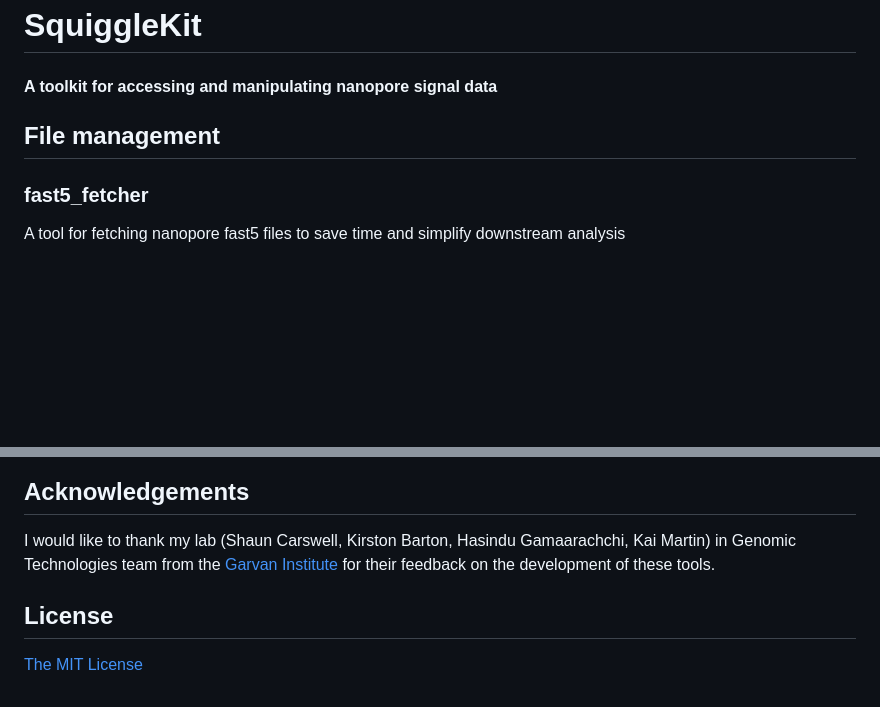
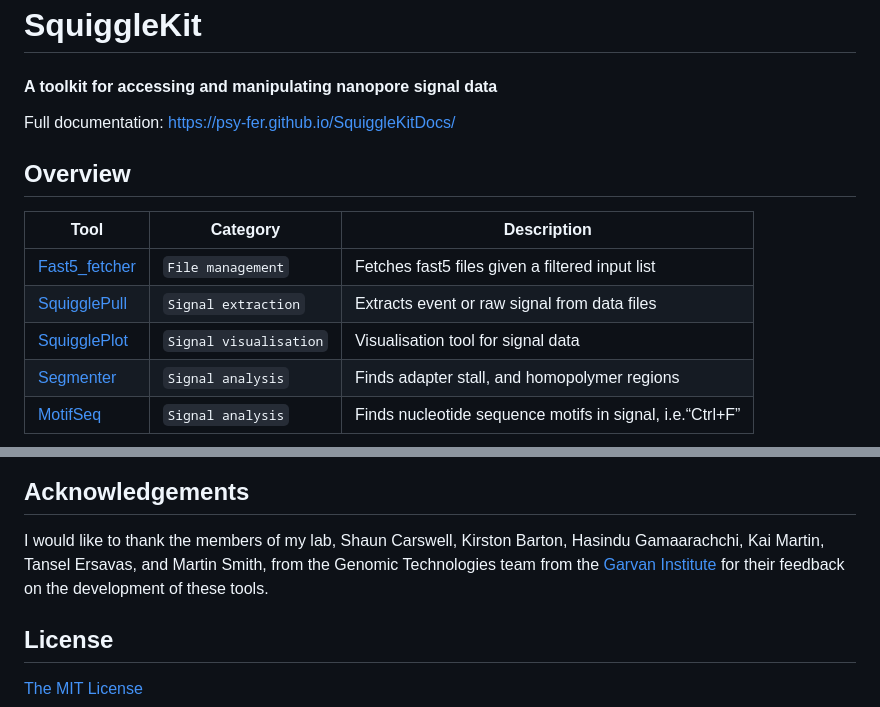
Before and after one commit to Psy-Fer/SquiggleKit, a Markdown page: README.md, 2 parts joined by grey strips. GitHub-like rendering; blank space fills up the shorter version.

Commit message:
Initial release of full toolkit

```diff
--- a/README.md
+++ b/README.md
@@ -2,9 +2,15 @@
 
 #### A toolkit for accessing and manipulating nanopore signal data
 
-## File management
+Full documentation: https://psy-fer.github.io/SquiggleKitDocs/
 
-### fast5_fetcher
+## Overview
 
-A tool for fetching nanopore fast5 files to save time and simplify downstream analysis
+| **Tool**      | **Category**  | **Description** |
+| ------------- | ------------- | --------------- |
+| [Fast5_fetcher](#fast5_fetcher) | `File management`   | Fetches fast5 files given a filtered input list |
+| [SquigglePull](#squigglepull)  | `Signal extraction` | Extracts event or raw signal from data files    |
+| [SquigglePlot](#squiggleplot)  | `Signal visualisation` | Visualisation tool for signal data       |
+| [Segmenter](#segmenter)     | `Signal analysis`   | Finds adapter stall, and homopolymer regions    |
+| [MotifSeq](#motifseq)      | `Signal analysis`   | Finds nucleotide sequence motifs in signal, i.e.“Ctrl+F” |
 
@@ -94,7 +150,7 @@ MotifSeq is used to identify any stretch of nucleotides, or other pattern, conve
 
 ## Acknowledgements
 
-I would like to thank my lab (Shaun Carswell, Kirston Barton, Hasindu Gamaarachchi, Kai Martin) in Genomic Technologies team from the [Garvan Institute](https://www.garvan.org.au/) for their feedback on the development of these tools.
+I would like to thank the members of my lab, Shaun Carswell, Kirston Barton, Hasindu Gamaarachchi, Kai Martin, Tansel Ersavas, and Martin Smith, from the Genomic Technologies team from the [Garvan Institute](https://www.garvan.org.au/) for their feedback on the development of these tools.
 
 ## License
 
```
Also changed, not shown: other parts of README.md (+110 -60 lines), docs/img/MotifSeq_fig.jpg (added), 14 other files.
